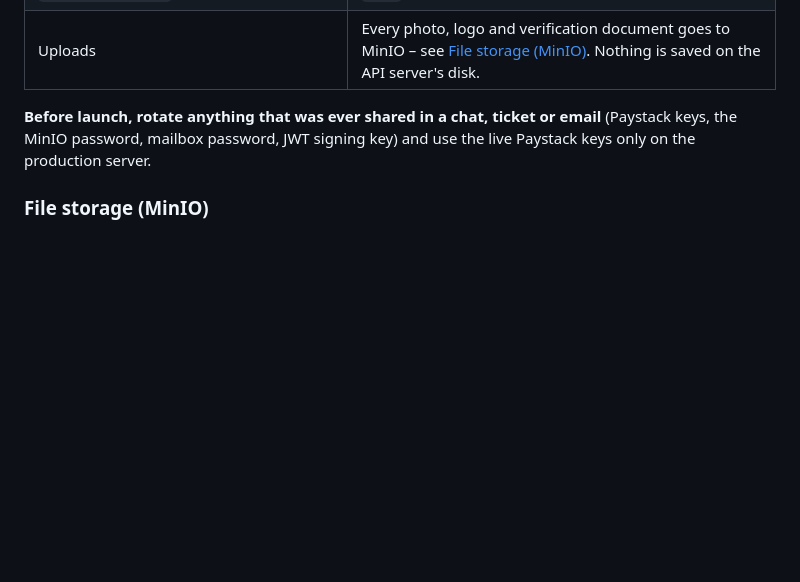
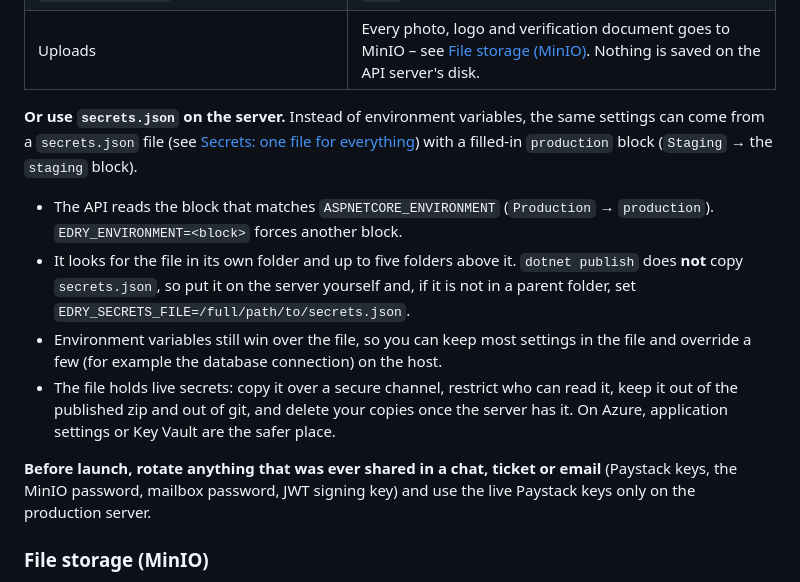
Before and after one commit to rajnikant-github/DryCleaning, a Markdown page: README.md, the part around the change. GitHub-like rendering; blank space fills up the shorter version.

Commit message:
README: explain using secrets.json on the server
Co-Authored-By: Claude Sonnet 5.5 <noreply@anthropic.com>

```diff
--- a/README.md
+++ b/README.md
@@ -242,6 +242,17 @@ development only: the connection string holds the local Docker password. The API
 | `Cors__AllowedOrigins` | The browser origins that may call the API (empty = any). |
 | `Swagger__Enabled` | `true` on staging; your choice in production. |
 | Uploads | Every photo, logo and verification document goes to MinIO – see [File storage (MinIO)](#file-storage-minio). Nothing is saved on the API server's disk. |
+
+**Or use `secrets.json` on the server.** Instead of environment variables, the same settings can come from a `secrets.json` file
+(see [Secrets: one file for everything](#secrets-one-file-for-everything)) with a filled-in `production` block (`Staging` → the `staging` block).
+
+- The API reads the block that matches `ASPNETCORE_ENVIRONMENT` (`Production` → `production`). `EDRY_ENVIRONMENT=<block>` forces another block.
+- It looks for the file in its own folder and up to five folders above it. `dotnet publish` does **not** copy `secrets.json`, so put it on the
+  server yourself and, if it is not in a parent folder, set `EDRY_SECRETS_FILE=/full/path/to/secrets.json`.
+- Environment variables still win over the file, so you can keep most settings in the file and override a few (for example the database
+  connection) on the host.
+- The file holds live secrets: copy it over a secure channel, restrict who can read it, keep it out of the published zip and out of git, and
+  delete your copies once the server has it. On Azure, application settings or Key Vault are the safer place.
 
 **Before launch, rotate anything that was ever shared in a chat, ticket or email** (Paystack keys, the MinIO password, mailbox
 password, JWT signing key) and use the live Paystack keys only on the production server.
```
